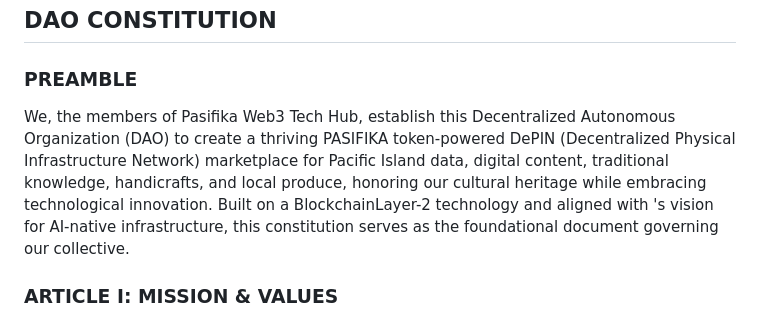
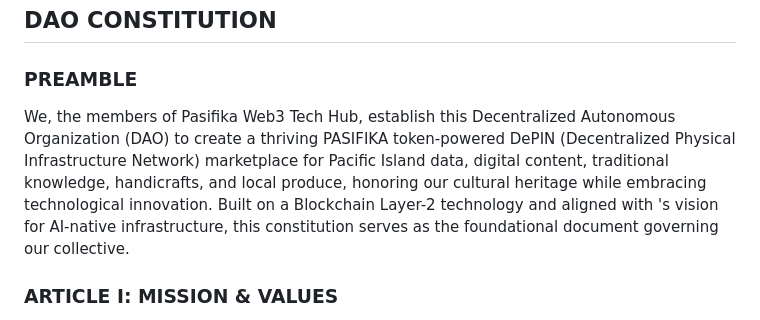
Before and after one commit to Pasifika-Web3-Tech-Hub/constitution, a Markdown page: README.md, the part around the change. Rendered like a GitHub page.

Commit message:
just another commit

```diff
--- a/README.md
+++ b/README.md
@@ -6,7 +6,7 @@
 ## DAO CONSTITUTION
 
 ### PREAMBLE
-We, the members of Pasifika Web3 Tech Hub, establish this Decentralized Autonomous Organization (DAO) to create a thriving PASIFIKA token-powered DePIN (Decentralized Physical Infrastructure Network) marketplace for Pacific Island data, digital content, traditional knowledge, handicrafts, and local produce, honoring our cultural heritage while embracing technological innovation. Built on a BlockchainLayer-2 technology and aligned with 's vision for AI-native infrastructure, this constitution serves as the foundational document governing our collective.
+We, the members of Pasifika Web3 Tech Hub, establish this Decentralized Autonomous Organization (DAO) to create a thriving PASIFIKA token-powered DePIN (Decentralized Physical Infrastructure Network) marketplace for Pacific Island data, digital content, traditional knowledge, handicrafts, and local produce, honoring our cultural heritage while embracing technological innovation. Built on a Blockchain Layer-2 technology and aligned with 's vision for AI-native infrastructure, this constitution serves as the foundational document governing our collective.
 
 ### ARTICLE I: MISSION & VALUES
 
```
